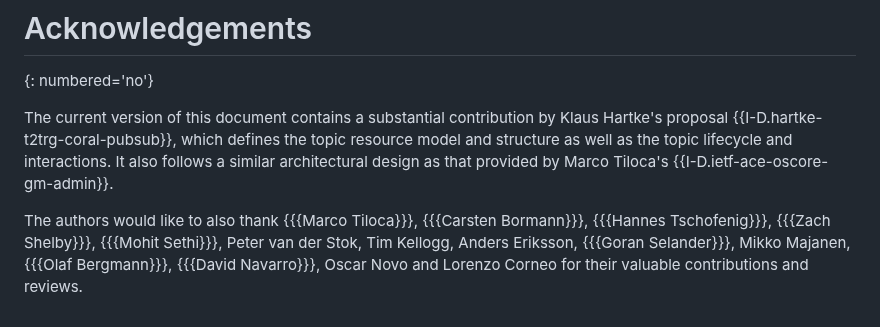
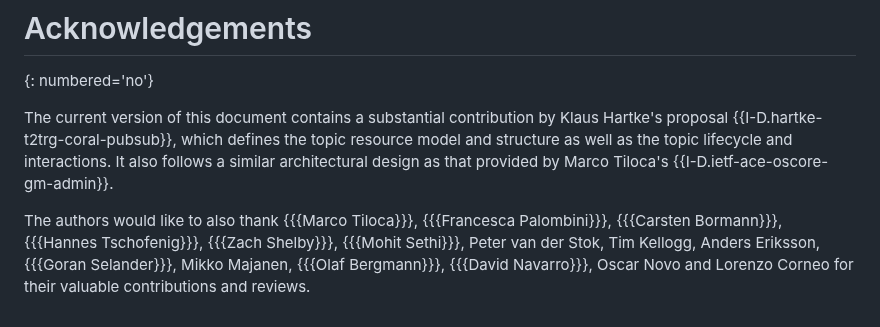
Before and after one commit to core-wg/coap-pubsub, a Markdown page: draft-ietf-core-coap-pubsub.md, the part around the change. Rendered like a GitHub page.

Commit message:
Updated acknowledgements

```diff
--- a/draft-ietf-core-coap-pubsub.md
+++ b/draft-ietf-core-coap-pubsub.md
@@ -1157,4 +1157,4 @@ Reference: [RFC-XXXX]
 
 The current version of this document contains a substantial contribution by Klaus Hartke's proposal {{I-D.hartke-t2trg-coral-pubsub}}, which defines the topic resource model and structure as well as the topic lifecycle and interactions. It also follows a similar architectural design as that provided by Marco Tiloca's {{I-D.ietf-ace-oscore-gm-admin}}.
 
-The authors would like to also thank {{{Marco Tiloca}}}, {{{Carsten Bormann}}}, {{{Hannes Tschofenig}}}, {{{Zach Shelby}}}, {{{Mohit Sethi}}}, Peter van der Stok, Tim Kellogg, Anders Eriksson, {{{Goran Selander}}}, Mikko Majanen, {{{Olaf Bergmann}}}, {{{David Navarro}}}, Oscar Novo and Lorenzo Corneo for their valuable contributions and reviews.
+The authors would like to also thank {{{Marco Tiloca}}}, {{{Francesca Palombini}}}, {{{Carsten Bormann}}}, {{{Hannes Tschofenig}}}, {{{Zach Shelby}}}, {{{Mohit Sethi}}}, Peter van der Stok, Tim Kellogg, Anders Eriksson, {{{Goran Selander}}}, Mikko Majanen, {{{Olaf Bergmann}}}, {{{David Navarro}}}, Oscar Novo and Lorenzo Corneo for their valuable contributions and reviews.
```
